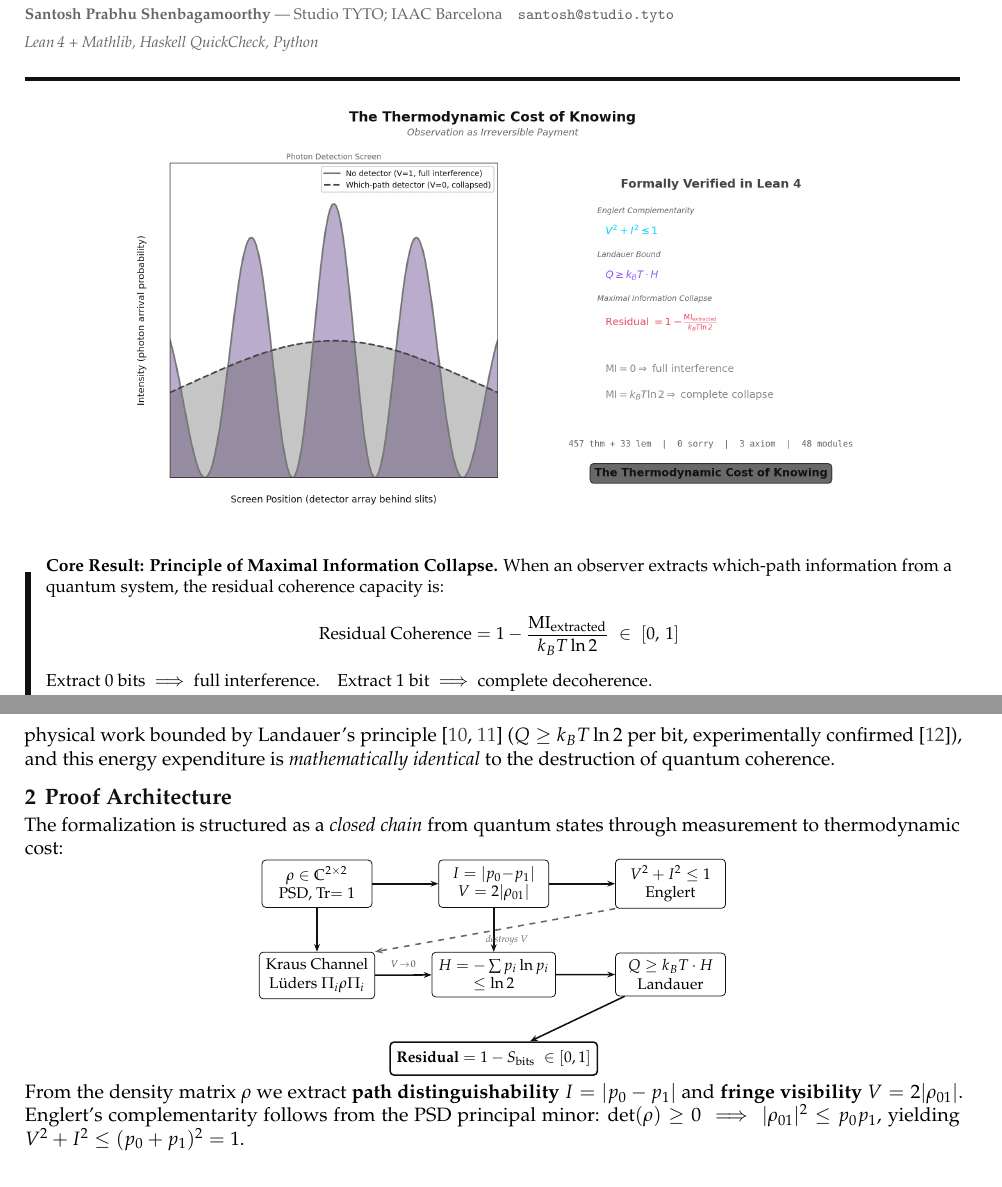
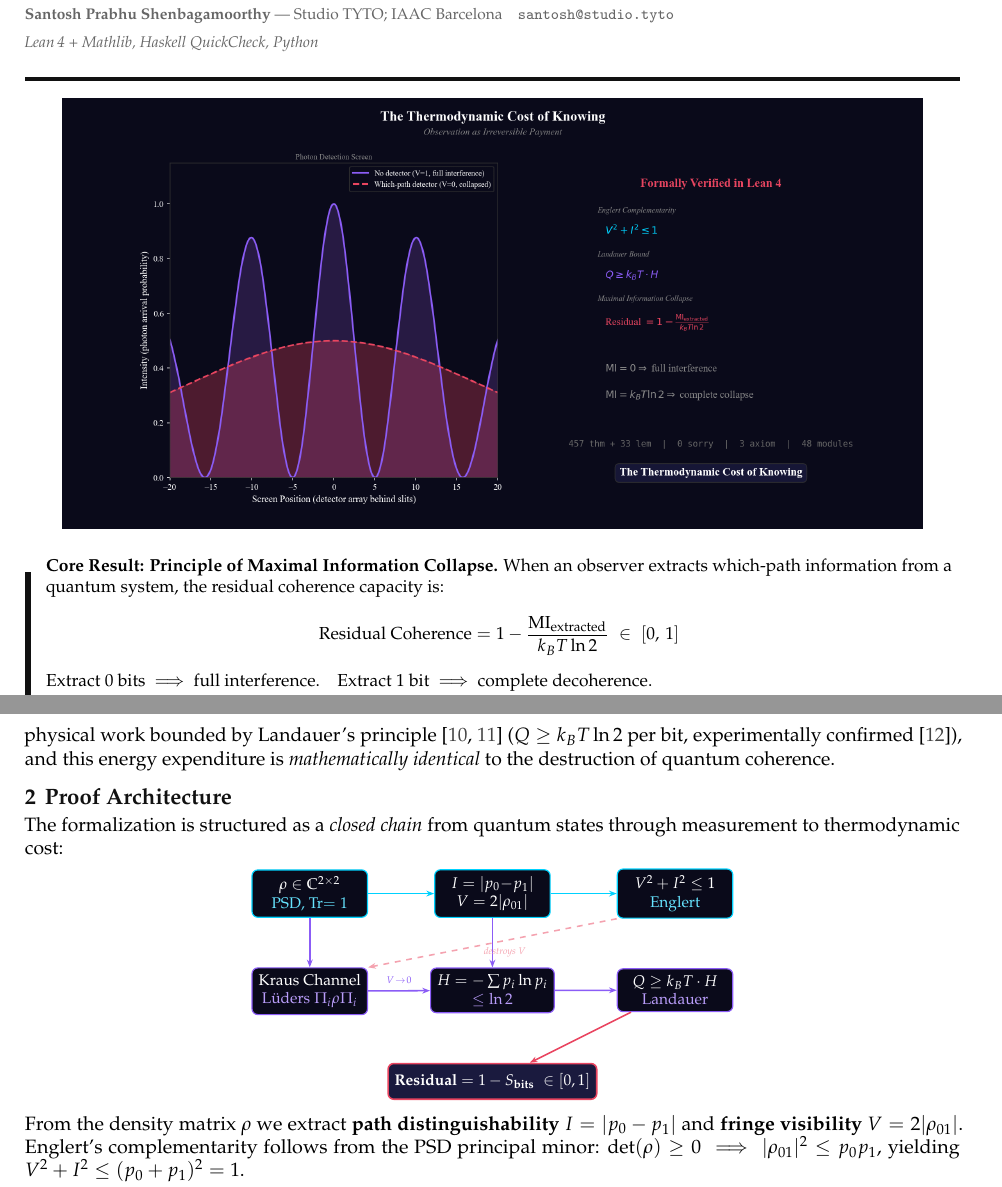
Before and after one commit to tytolabs/umst-formal-double-slit, a LaTeX document (Docs/Preprint/UMST_DoubleSlit_Formal_Verification.tex): two parts of pages 1 and 2 of 4, joined at a grey line, cut so that both start at the same text. Compiled offline with pdfLaTeX.

Commit message:
docs: rename OnePager to Preprint, serif fonts in GIF, color-coded TikZ diagram
- Renamed Docs/OnePager/ to Docs/Preprint/ and file to
  UMST_DoubleSlit_Formal_Verification.tex for Zenodo release.
- Regenerated teaser with serif fonts and subdued navy badge (no red).
- Restyled TikZ proof architecture diagram with teaser-matching
  color palette: cyan quantum nodes, purple entropy nodes,
  red PMIC result on navy background.
- Updated all README, LaTeX, and script references.

```diff
--- a/Docs/OnePager/OnePager-DoubleSlit.tex
+++ b/Docs/Preprint/UMST_DoubleSlit_Formal_Verification.tex
@@ -31,6 +31,13 @@
 \definecolor{MidGray}{HTML}{666666}
 \definecolor{BorderGray}{HTML}{BBBBBB}
 \definecolor{LinkGray}{HTML}{333333}
+
+% --- Teaser-matching palette (for figures) ---
+\definecolor{TeaserBg}{HTML}{0A0A1A}
+\definecolor{TeaserCyan}{HTML}{00D2FF}
+\definecolor{TeaserPurple}{HTML}{8B5CF6}
+\definecolor{TeaserRed}{HTML}{E94560}
+\definecolor{TeaserNavy}{HTML}{1A1A3E}
 
 \renewcommand{\familydefault}{\rmdefault}
 
@@ -108,7 +115,7 @@ Landauer's Erasure Bound, and the Principle of Maximal Information Collapse}
 %---------- TEASER IMAGE ----------
 \vspace{0.5em}
 \begin{center}
-\includegraphics[width=0.92\textwidth]{../Media/teaser-light.png}
+\includegraphics[width=0.92\textwidth]{../Media/teaser.png}
 \end{center}
 \vspace{0.2em}
 
@@ -140,31 +147,35 @@ The present work extends this framework to quantum measurement. We observe that
 
 The formalization is structured as a \emph{closed chain} from quantum states through measurement to thermodynamic cost:
 
-\vspace{-0.2em}
+\vspace{0.3em}
 \begin{center}
 \begin{tikzpicture}[
-  box/.style={draw=Black, rounded corners=2pt, minimum width=2.0cm, minimum height=0.6cm, align=center, font=\footnotesize},
-  arrow/.style={-{Stealth[length=4pt]}, thick, color=Black}
+  qbox/.style={draw=TeaserCyan, fill=TeaserBg, rounded corners=3pt, minimum width=2.1cm, minimum height=0.65cm, align=center, font=\footnotesize\color{white}, line width=0.6pt},
+  ibox/.style={draw=TeaserPurple, fill=TeaserBg, rounded corners=3pt, minimum width=2.1cm, minimum height=0.65cm, align=center, font=\footnotesize\color{white}, line width=0.6pt},
+  rbox/.style={draw=TeaserRed, fill=TeaserNavy, rounded corners=3pt, minimum width=3.4cm, minimum height=0.65cm, align=center, font=\footnotesize\bfseries\color{white}, line width=0.8pt},
+  qarrow/.style={-{Stealth[length=4pt]}, thick, color=TeaserCyan},
+  iarrow/.style={-{Stealth[length=4pt]}, thick, color=TeaserPurple},
+  rarrow/.style={-{Stealth[length=4pt]}, thick, color=TeaserRed}
 ]
-\node[box] (rho) {$\rho \in \mathbb{C}^{2\times 2}$\\PSD, Tr$=1$};
-\node[box, right=1.2cm of rho] (iv) {$I = |p_0{-}p_1|$\\$V = 2|\rho_{01}|$};
-\node[box, right=1.2cm of iv] (comp) {$V^2 + I^2 \le 1$\\Englert};
-\node[box, below=0.8cm of rho] (kraus) {Kraus Channel\\L\"uders $\Pi_i \rho \Pi_i$};
-\node[box, below=0.8cm of iv] (ent) {$H = -\sum p_i \ln p_i$\\$\le \ln 2$};
-\node[box, below=0.8cm of comp] (land) {$Q \ge k_B T \cdot H$\\Landauer};
-\node[box, below=0.8cm of ent, minimum width=3.2cm, line width=0.8pt] (pmic) {\textbf{Residual} $= 1 - S_{\text{bits}}$\;\;$\in [0,1]$};
+\node[qbox] (rho) {$\rho \in \mathbb{C}^{2\times 2}$\\\color{TeaserCyan!60}PSD, Tr$=1$};
+\node[qbox, right=1.2cm of rho] (iv) {$I = |p_0{-}p_1|$\\$V = 2|\rho_{01}|$};
+\node[qbox, right=1.2cm of iv] (comp) {$V^2 + I^2 \le 1$\\\color{TeaserCyan!60}Englert};
+\node[ibox, below=0.9cm of rho] (kraus) {Kraus Channel\\\color{TeaserPurple!60}L\"uders $\Pi_i \rho \Pi_i$};
+\node[ibox, below=0.9cm of iv] (ent) {$H = -\sum p_i \ln p_i$\\\color{TeaserPurple!60}$\le \ln 2$};
+\node[ibox, below=0.9cm of comp] (land) {$Q \ge k_B T \cdot H$\\\color{TeaserPurple!60}Landauer};
+\node[rbox, below=0.9cm of ent] (pmic) {Residual $= 1 - S_{\text{bits}}$\;\;$\in [0,1]$};
 
-\draw[arrow] (rho) -- (iv);
-\draw[arrow] (iv) -- (comp);
-\draw[arrow] (rho) -- (kraus);
-\draw[arrow] (kraus) -- node[above, font=\tiny, color=DimGray]{$V\!\to\!0$} (ent);
-\draw[arrow] (iv) -- (ent);
-\draw[arrow] (ent) -- (land);
-\draw[arrow] (land) -- (pmic);
-\draw[-{Stealth[length=4pt]}, dashed, thick, color=MidGray] (comp.south west) -- node[below, font=\tiny\itshape, color=MidGray, pos=0.45]{destroys $V$} (kraus.north east);
+\draw[qarrow] (rho) -- (iv);
+\draw[qarrow] (iv) -- (comp);
+\draw[iarrow] (rho) -- (kraus);
+\draw[iarrow] (kraus) -- node[above, font=\tiny\color{TeaserPurple!70}]{$V\!\to\!0$} (ent);
+\draw[iarrow] (iv) -- (ent);
+\draw[iarrow] (ent) -- (land);
+\draw[rarrow] (land) -- (pmic);
+\draw[-{Stealth[length=4pt]}, dashed, thick, color=TeaserRed!50] (comp.south west) -- node[below, font=\tiny\itshape, color=TeaserRed!50, pos=0.45]{destroys $V$} (kraus.north east);
 \end{tikzpicture}
 \end{center}
-\vspace{-0.3em}
+\vspace{0.1em}
 
 \noindent From the density matrix $\rho$ we extract \textbf{path distinguishability} $I = |p_0 - p_1|$ and \textbf{fringe visibility} $V = 2|\rho_{01}|$. Englert's complementarity follows from the PSD principal minor: $\det(\rho) \ge 0 \implies |\rho_{01}|^2 \le p_0 p_1$, yielding $V^2 + I^2 \le (p_0 + p_1)^2 = 1$.
 
```
Also changed, not shown: Lean/VERIFY.md (+1 -2 lines), Docs/Media/teaser-dark.png (deleted), Docs/Media/teaser-light.png (deleted), Docs/Media/teaser.png (added), Docs/OnePager/OnePager-DoubleSlit.pdf (deleted), Docs/Preprint/UMST_DoubleSlit_Formal_Verification.pdf (added), README.md, 15 other files.
